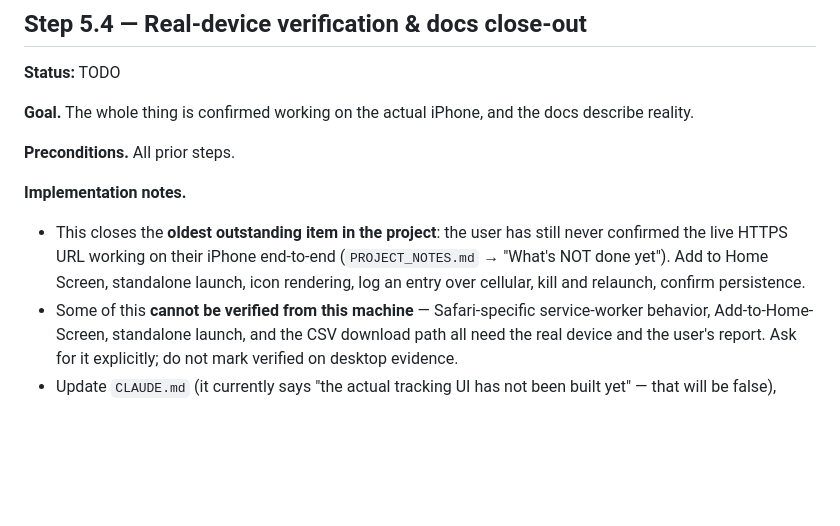
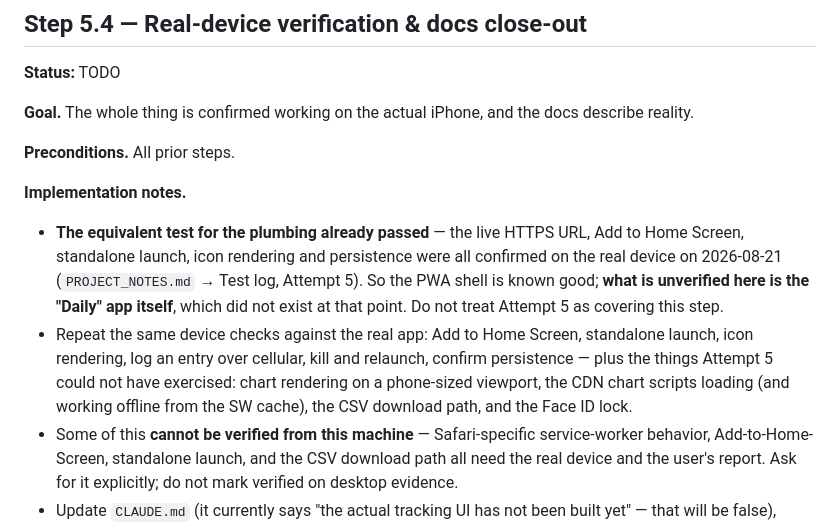
Before and after one commit to masihbn/daily, a Markdown page: docs/BUILD_PLAN.md, the part around the change. Rendered like a GitHub page; blank space fills up the shorter version.

```diff
--- a/docs/BUILD_PLAN.md
+++ b/docs/BUILD_PLAN.md
@@ -961,11 +961,18 @@ the docs describe reality.
 **Preconditions.** All prior steps.
 
 **Implementation notes.**
-- This closes the **oldest outstanding item in the project**: the user
-  has still never confirmed the live HTTPS URL working on their iPhone
-  end-to-end (`PROJECT_NOTES.md` → "What's NOT done yet"). Add to Home
+- **The equivalent test for the plumbing already passed** — the live
+  HTTPS URL, Add to Home Screen, standalone launch, icon rendering and
+  persistence were all confirmed on the real device on 2026-08-21
+  (`PROJECT_NOTES.md` → Test log, Attempt 5). So the PWA shell is known
+  good; **what is unverified here is the "Daily" app itself**, which did
+  not exist at that point. Do not treat Attempt 5 as covering this step.
+- Repeat the same device checks against the real app: Add to Home
   Screen, standalone launch, icon rendering, log an entry over cellular,
-  kill and relaunch, confirm persistence.
+  kill and relaunch, confirm persistence — plus the things Attempt 5
+  could not have exercised: chart rendering on a phone-sized viewport,
+  the CDN chart scripts loading (and working offline from the SW cache),
+  the CSV download path, and the Face ID lock.
 - Some of this **cannot be verified from this machine** — Safari-specific
   service-worker behavior, Add-to-Home-Screen, standalone launch, and
   the CSV download path all need the real device and the user's report.
```
Also changed, not shown: docs/PROJECT_NOTES.md (+54 -22 lines).
